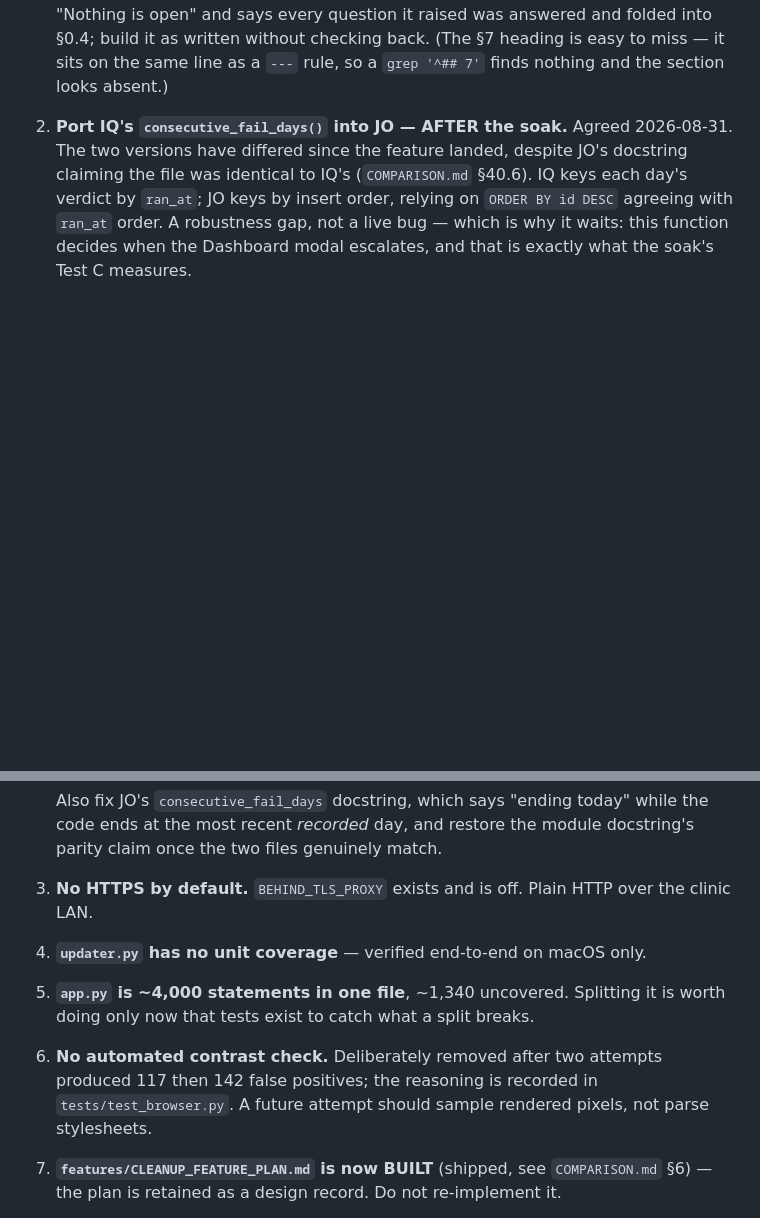
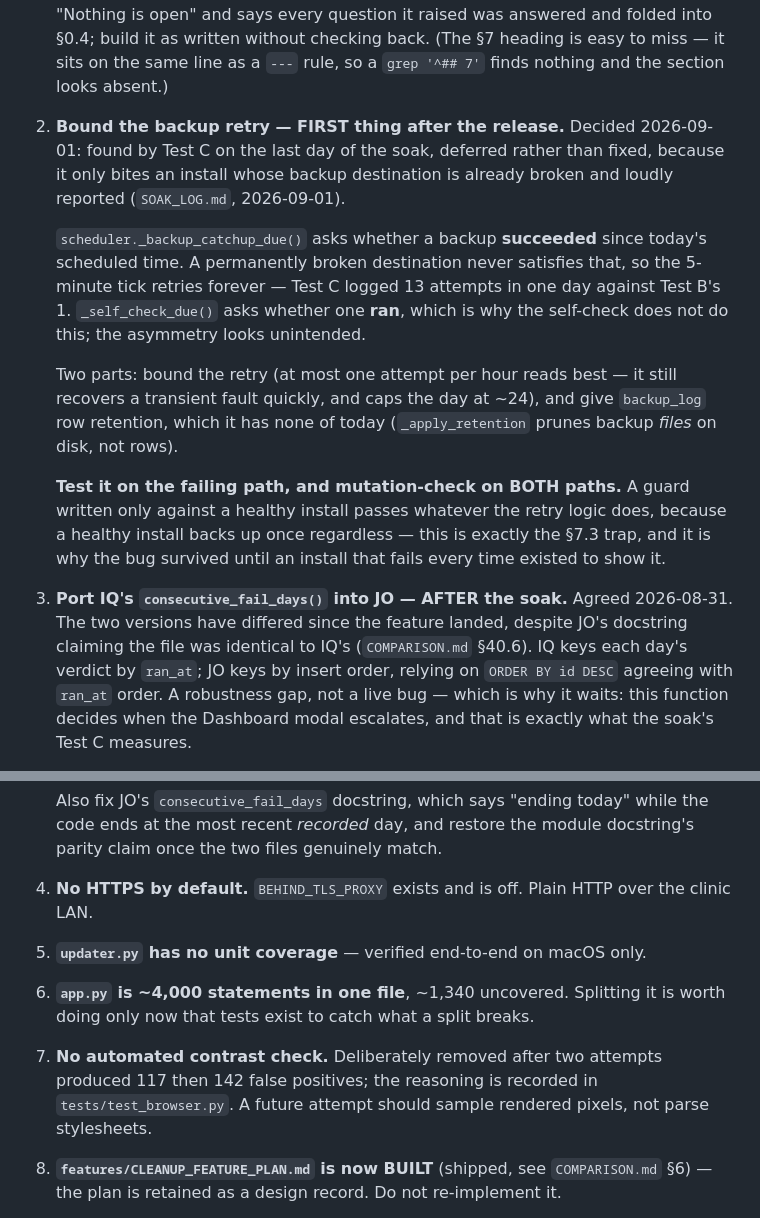
Before and after one commit to aldbabiomar/vetclinicsystem, a Markdown page: TRANSITION_NOTES.md, 2 parts joined by grey strips. Drawn GitHub-style; blank space fills up the shorter version.

Commit message:
docs: decision — ship Sep 2, bound the backup retry straight after
The retry storm only affects an install whose backup destination is already
broken and loudly reported, so it degrades an already-degraded state rather
than a healthy one. Queued as TRANSITION_NOTES §4 item 2, ahead of the
consecutive_fail_days port.

Neither soak test restarts: B is unaffected by definition (healthy installs
never retry) and C measures self_check_log, not backup_log volume.

Co-Authored-By: Claude Opus 5 <noreply@anthropic.com>

```diff
--- a/TRANSITION_NOTES.md
+++ b/TRANSITION_NOTES.md
@@ -220,7 +220,30 @@ Nothing here is broken; these are decisions or unbuilt work.
    answered and folded into §0.4; build it as written without checking back.
    (The §7 heading is easy to miss — it sits on the same line as a `---` rule,
    so a `grep '^## 7'` finds nothing and the section looks absent.)
-2. **Port IQ's `consecutive_fail_days()` into JO — AFTER the soak.**
+2. **Bound the backup retry — FIRST thing after the release.** Decided
+   2026-09-01: found by Test C on the last day of the soak, deferred rather
+   than fixed, because it only bites an install whose backup destination is
+   already broken and loudly reported (`SOAK_LOG.md`, 2026-09-01).
+
+   `scheduler._backup_catchup_due()` asks whether a backup **succeeded**
+   since today's scheduled time. A permanently broken destination never
+   satisfies that, so the 5-minute tick retries forever — Test C logged 13
+   attempts in one day against Test B's 1. `_self_check_due()` asks whether
+   one **ran**, which is why the self-check does not do this; the asymmetry
+   looks unintended.
+
+   Two parts: bound the retry (at most one attempt per hour reads best — it
+   still recovers a transient fault quickly, and caps the day at ~24), and
+   give `backup_log` row retention, which it has none of today
+   (`_apply_retention` prunes backup *files* on disk, not rows).
+
+   **Test it on the failing path, and mutation-check on BOTH paths.** A guard
+   written only against a healthy install passes whatever the retry logic
+   does, because a healthy install backs up once regardless — this is exactly
+   the §7.3 trap, and it is why the bug survived until an install that fails
+   every time existed to show it.
+
+3. **Port IQ's `consecutive_fail_days()` into JO — AFTER the soak.**
    Agreed 2026-08-31. The two versions have differed since the feature
    landed, despite JO's docstring claiming the file was identical to IQ's
    (`COMPARISON.md` §40.6). IQ keys each day's verdict by `ran_at`; JO keys
@@ -244,15 +267,15 @@ Nothing here is broken; these are decisions or unbuilt work.
    while the code ends at the most recent *recorded* day, and restore the
    module docstring's parity claim once the two files genuinely match.
 
-3. **No HTTPS by default.** `BEHIND_TLS_PROXY` exists and is off. Plain HTTP
+4. **No HTTPS by default.** `BEHIND_TLS_PROXY` exists and is off. Plain HTTP
    over the clinic LAN.
-4. **`updater.py` has no unit coverage** — verified end-to-end on macOS only.
-5. **`app.py` is ~4,000 statements in one file**, ~1,340 uncovered. Splitting
+5. **`updater.py` has no unit coverage** — verified end-to-end on macOS only.
+6. **`app.py` is ~4,000 statements in one file**, ~1,340 uncovered. Splitting
    it is worth doing only now that tests exist to catch what a split breaks.
-6. **No automated contrast check.** Deliberately removed after two attempts
+7. **No automated contrast check.** Deliberately removed after two attempts
    produced 117 then 142 false positives; the reasoning is recorded in
    `tests/test_browser.py`. A future attempt should sample rendered pixels,
    not parse stylesheets.
-7. **`features/CLEANUP_FEATURE_PLAN.md` is now BUILT** (shipped, see
+8. **`features/CLEANUP_FEATURE_PLAN.md` is now BUILT** (shipped, see
    `COMPARISON.md` §6) — the plan is retained as a design record. Do not
    re-implement it.
```
Also changed, not shown: other parts of TRANSITION_NOTES.md (+1 -1 lines), SOAK_LOG.md (+10 -3 lines).
